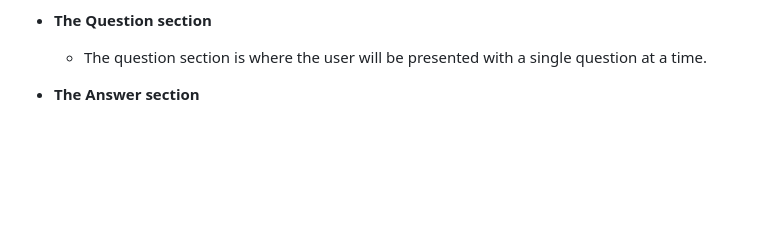
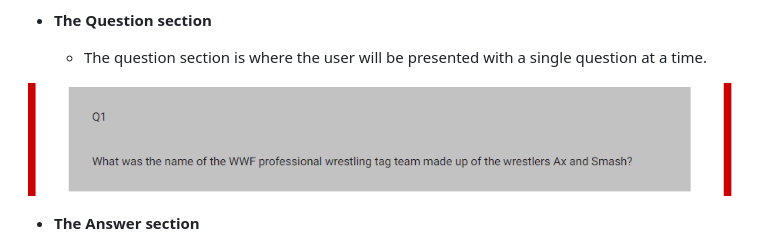
Before and after one commit to evelynfoy/fun-online-quiz-game, a Markdown page: README.md, the part around the change. Drawn GitHub-style; pictures changed too: docs/images/QuestionArea.png (added); blank space fills up the shorter version.

Commit message:
Add question area image to README

```diff
--- a/README.md
+++ b/README.md
@@ -62,7 +62,7 @@ It also has a button control to move to the next question.
 
   - The question section is where the user will be presented with a single question at a time.
 
-
+![Question Area](docs/images/QuestionArea.png)
 
 - __The Answer section__
 
```
